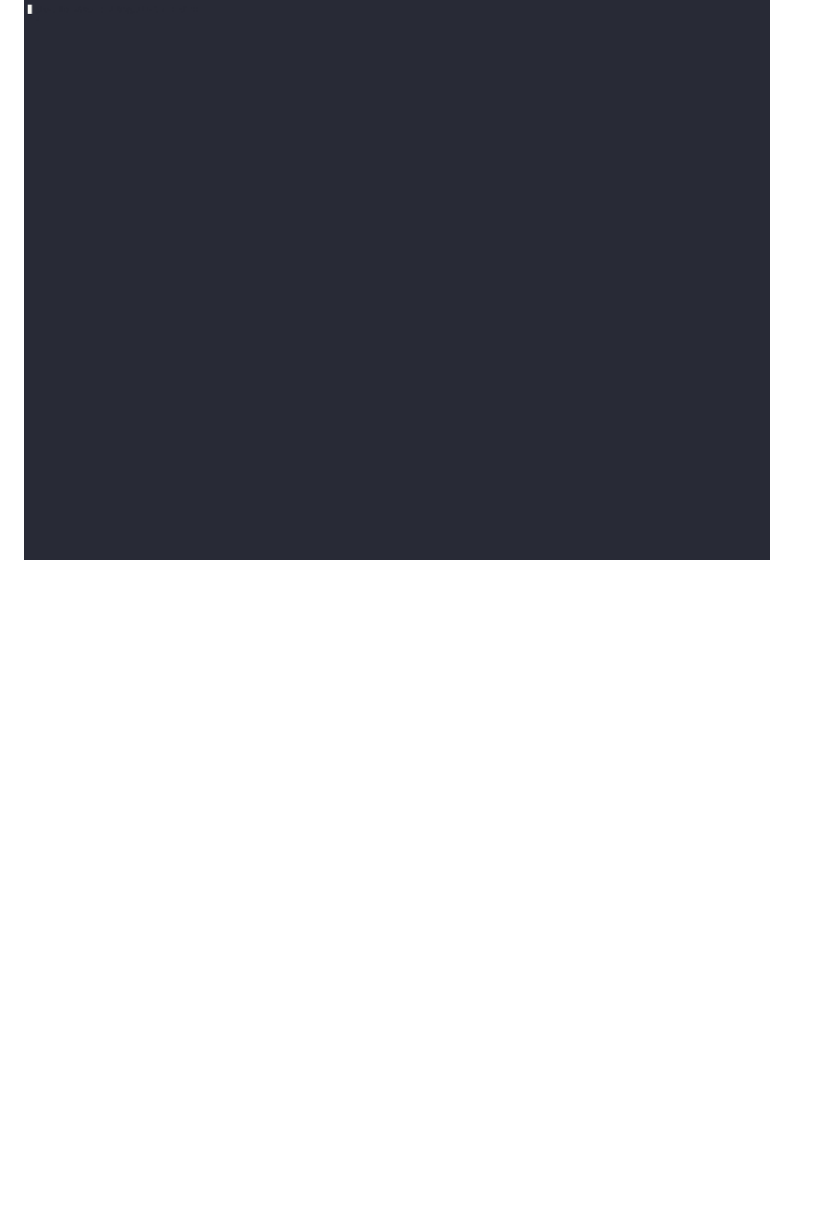
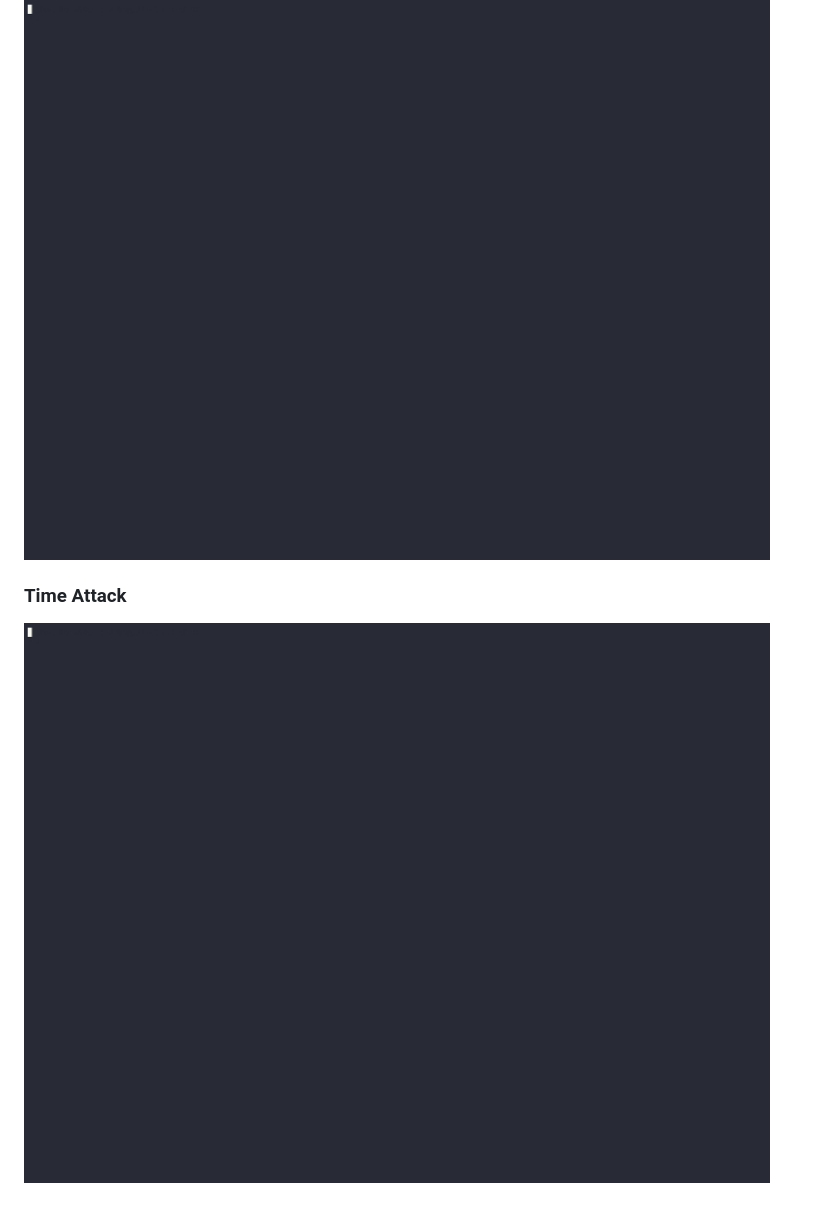
Before and after one commit to zenodea/typing_practice_c, a Markdown page: README.md, the part around the change. GitHub-like rendering; pictures changed too: others/sentence_demo.gif, others/time_attack_demo.gif (added); blank space fills up the shorter version.

Commit message:
added time attack mode on readme

```diff
--- a/README.md
+++ b/README.md
@@ -33,3 +33,6 @@ make
 
 ### Sentence Practice
 ![Alt Text](others/sentence_demo.gif)
+
+### Time Attack
+![Alt Text](others/time_attack_demo.gif)
```
Also changed, not shown: 1 other file.
